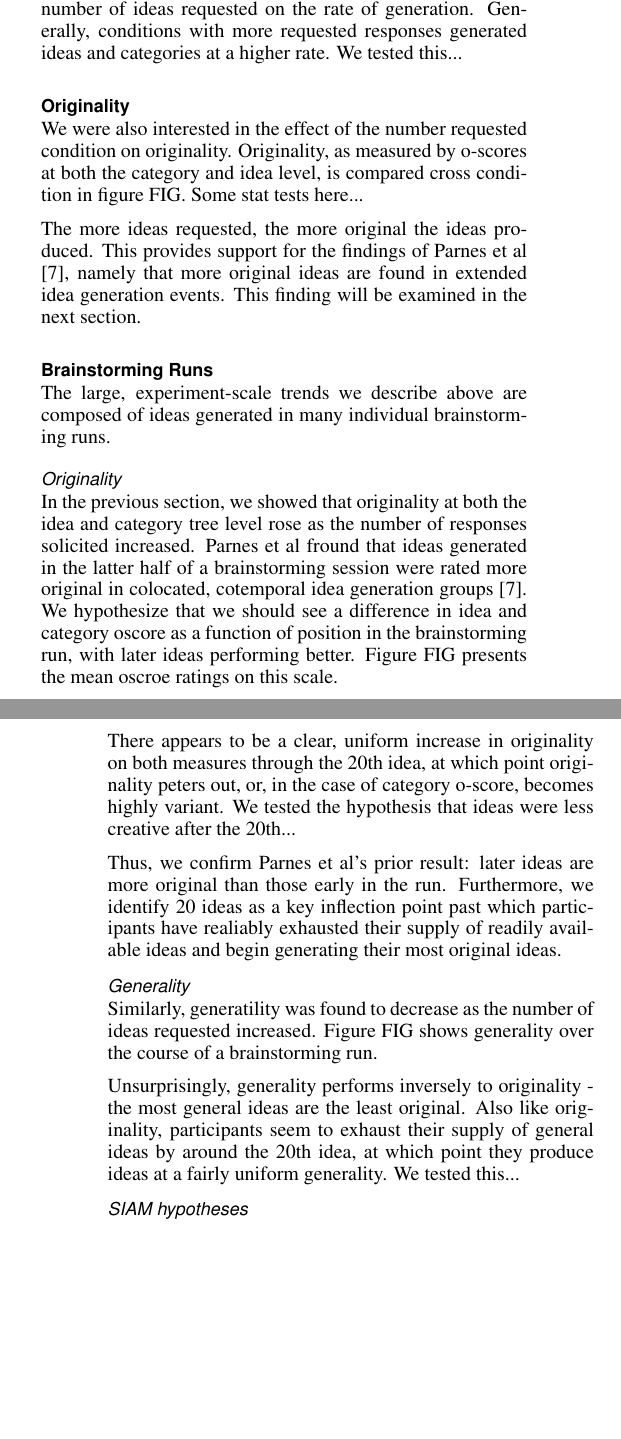
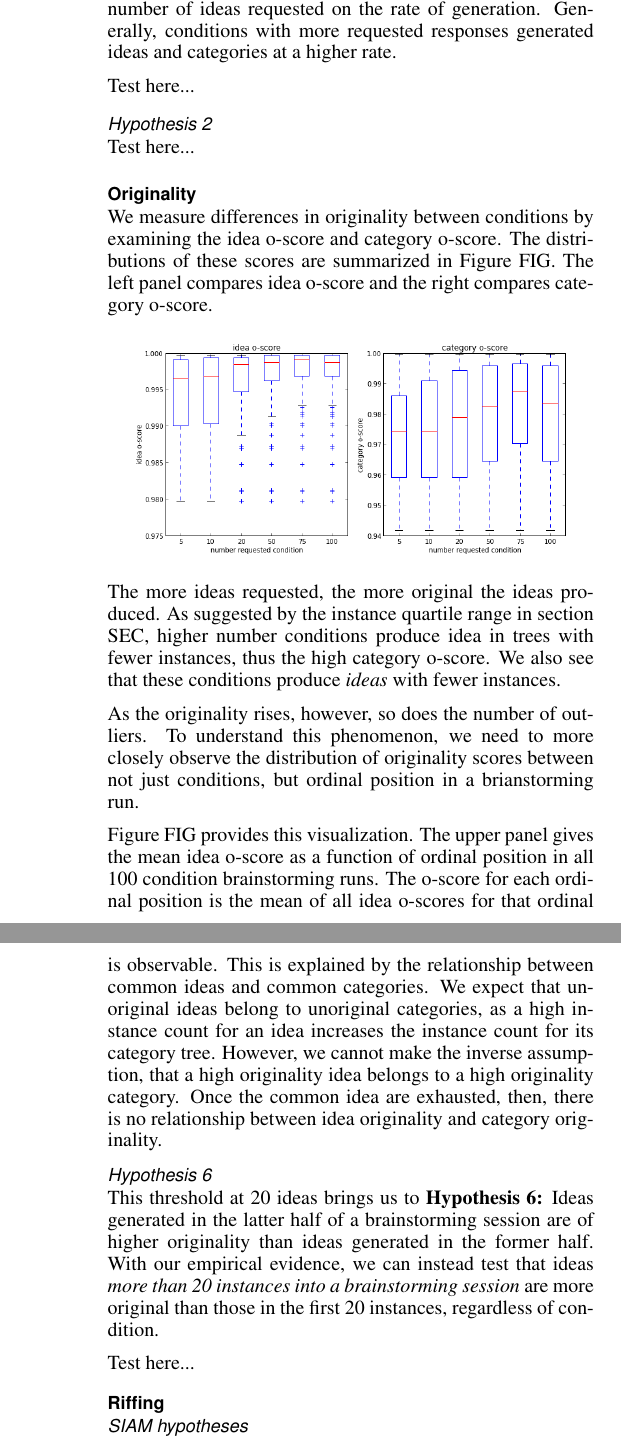
Before and after one commit to filkry/crowbrain, a LaTeX document (chi2014/paper.tex, which reads chi2014/results.tex): two parts of the columns of pages 6 and 7 of 10 before the commit and two parts of the columns of pages 7 and 8 of 9 after it, joined at a grey line, cut so that both start at the same text, the shorter picture padded with empty space. Compiled offline with pdfLaTeX.

Commit message:
so close on results :D

```diff
--- a/chi2014/results.tex
+++ b/chi2014/results.tex
@@ -30,11 +30,28 @@ In lower conditions, brainstormers will quickly offer up big, popular, non-singl
 
 Visually, the rate of idea, category and singleton category generation seems to trend towards 0. We tested this hypothesis...
 
-Additionally Figure FIG indicates that there is some effect of number of ideas requested on the rate of generation. Generally, conditions with more requested responses generated ideas and categories at a higher rate. We tested this...
+Additionally Figure FIG indicates that there is some effect of number of ideas requested on the rate of generation. Generally, conditions with more requested responses generated ideas and categories at a higher rate.
+
+Test here...
+
+\subsubsection{Hypothesis 2}
+
+Test here...
 
 \subsection{Originality}
 
-We were also interested in the effect of the number requested condition on originality. Originality, as measured by o-scores at both the category and idea level, is compared cross condition in figure FIG. Some stat tests here...
+We measure differences in originality between conditions by examining the idea o-score and category o-score. The distributions of these scores are summarized in Figure FIG. The left panel compares idea o-score and the right compares category o-score.
+
+\begin{figure}[h!]
+    \centering
+    \includegraphics[width=0.9\columnwidth]{oscores_conditions}
+\end{figure}
+
+The more ideas requested, the more original the ideas produced. As suggested by the instance quartile range in section SEC, higher number conditions produce idea in trees with fewer instances, thus the high category o-score. We also see that these conditions produce \emph{ideas} with fewer instances.
+
+As the originality rises, however, so does the number of outliers. To understand this phenomenon, we need to more closely observe the distribution of originality scores between not just conditions, but ordinal position in a brianstorming run.
+
+Figure FIG provides this visualization. The upper panel gives the mean idea o-score as a function of ordinal position in all 100 condition brainstorming runs. The o-score for each ordinal position is the mean of all idea o-scores for that ordinal position in a run. Following this, the plot is further smoothed by making each point the mean of a sliding window of size 10 around its ordinal position. The bottom panel is a similar plot for category-oscore. To aid in interpretation, the first, second and third quartiles are also represented on the plot. The error bars are standard error.
 
 \begin{figure}[h]
     \centering
@@ -44,14 +62,2 @@ We were also interested in the effect of the number requested condition on origi
 \end{figure}
 
-The more ideas requested, the more original the ideas produced. This provides support for the findings of Parnes et al \cite{parnes_effects_1961}, namely that more original ideas are found in extended idea generation events. This finding will be examined in the next section.
-
-
-
-
-\subsection{Brainstorming Runs}
-
-The large, experiment-scale trends we describe above are composed of ideas generated in many individual brainstorming runs.
-
-\subsubsection{Originality}
-
-In the previous section, we showed that originality at both the idea and category tree level rose as the number of responses solicited increased. Parnes et al fround that ideas generated in the latter half of a brainstorming session were rated more original in colocated, cotemporal idea generation groups \cite{parnes_effects_1961}. We hypothesize that we should see a difference in idea and category oscore as a function of position in the brainstorming run, with later ideas performing better. Figure FIG presents the mean oscroe ratings on this scale.
@@ -64,20 +72,15 @@ In the previous section, we showed that originality at both the idea and categor
 \end{figure}
 
-There appears to be a clear, uniform increase in originality on both measures through the 20th idea, at which point originality peters out, or, in the case of category o-score, becomes highly variant. We tested the hypothesis that ideas were less creative after the 20th...
+A similar, although less severe, pattern is observed for category o-score. There is a gradual increase in category originality until the 20 instance threshold is reached, at which point variance of the scores increases rapidly and no clear pattern is observable. This is explained by the relationship between common ideas and common categories. We expect that unoriginal ideas belong to unoriginal categories, as a high instance count for an idea increases the instance count for its category tree. However, we cannot make the inverse assumption, that a high originality idea belongs to a high originality category. Once the common idea are exhausted, then, there is no relationship between idea originality and category originality.
 
-Thus, we confirm Parnes et al's prior result: later ideas are more original than those early in the run. Furthermore, we identify 20 ideas as a key inflection point past which participants have realiably exhausted their supply of readily available ideas and begin generating their most original ideas.
+\subsubsection{Hypothesis 6}
 
-\subsubsection{Generality}
+This threshold at 20 ideas brings us to \textbf{Hypothesis 6:} Ideas generated in the latter half of a brainstorming session are of higher originality than ideas generated in the former half. With our empirical evidence, we can instead test that ideas \emph{more than 20 instances into a brainstorming session} are more original than those in the first 20 instances, regardless of condition.
 
-Similarly, generatility was found to decrease as the number of ideas requested increased. Figure FIG shows generality over the course of a brainstorming run.
+Test here...
 
-\begin{figure}[h]
-    \centering
-    \includegraphics[width=0.9\columnwidth]{run_height_in_subtree}
-    \caption{Error bars are standard error}
-\end{figure}
+\subsection{Riffing}
 
-Unsurprisingly, generality performs inversely to originality - the most general ideas are the least original. Also like originality, participants seem to exhaust their supply of general ideas by around the 20th idea, at which point they produce ideas at a fairly uniform generality. We tested this...
 
 \subsubsection{SIAM hypotheses}
 
```
Also changed, not shown: chi2014/goals.tex (+1 -1 lines), chi2014/measures.tex (added, +11 -0 lines), chi2014/method.tex (+1 -1 lines), chi2014/cat_oscore_order.png (added), chi2014/cat_oscore_order_100.png (added), chi2014/idea_forest.png (added), chi2014/idea_oscore_order.png (added), chi2014/idea_oscore_order_100.png (added), chi2014/oscores_conditions.png (added), chi2014/results.tex (17 more changed lines).
